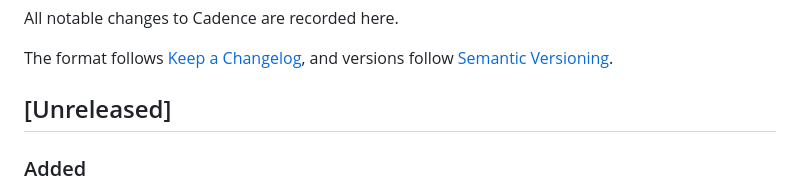
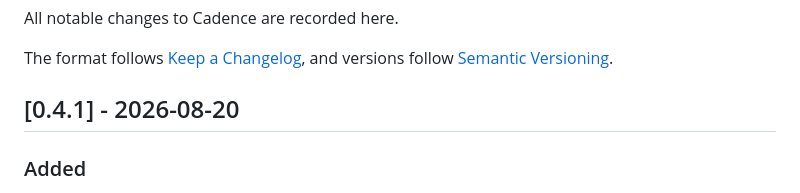
Before and after one commit to mohanvd/cadence, a Markdown page: CHANGELOG.md, the part around the change. Rendered like a GitHub page.

Commit message:
docs: date the release

```diff
--- a/CHANGELOG.md
+++ b/CHANGELOG.md
@@ -5,7 +5,7 @@ All notable changes to Cadence are recorded here.
 The format follows [Keep a Changelog](https://keepachangelog.com/en/1.1.0/),
 and versions follow [Semantic Versioning](https://semver.org/spec/v2.0.0.html).
 
-## [Unreleased]
+## [0.4.1] - 2026-08-20
 
 ### Added
 
```
